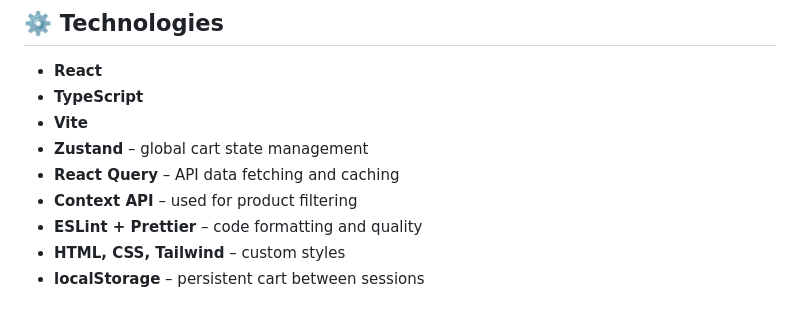
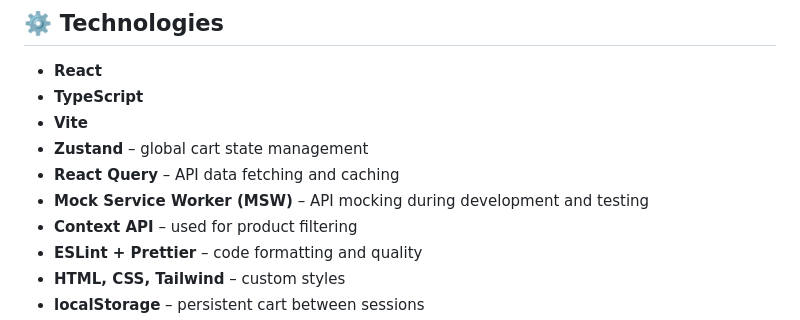
Before and after one commit to MilaKropeczka/FrostBite, a Markdown page: README.md, the part around the change. Rendered like a GitHub page.

```diff
--- a/README.md
+++ b/README.md
@@ -24,6 +24,7 @@ This is a simple front-end online store built to showcase key front-end skills,
 - **Vite**
 - **Zustand** – global cart state management
 - **React Query** – API data fetching and caching
+- **Mock Service Worker (MSW)** – API mocking during development and testing
 - **Context API** – used for product filtering
 - **ESLint + Prettier** – code formatting and quality
 - **HTML, CSS, Tailwind** – custom styles
```
